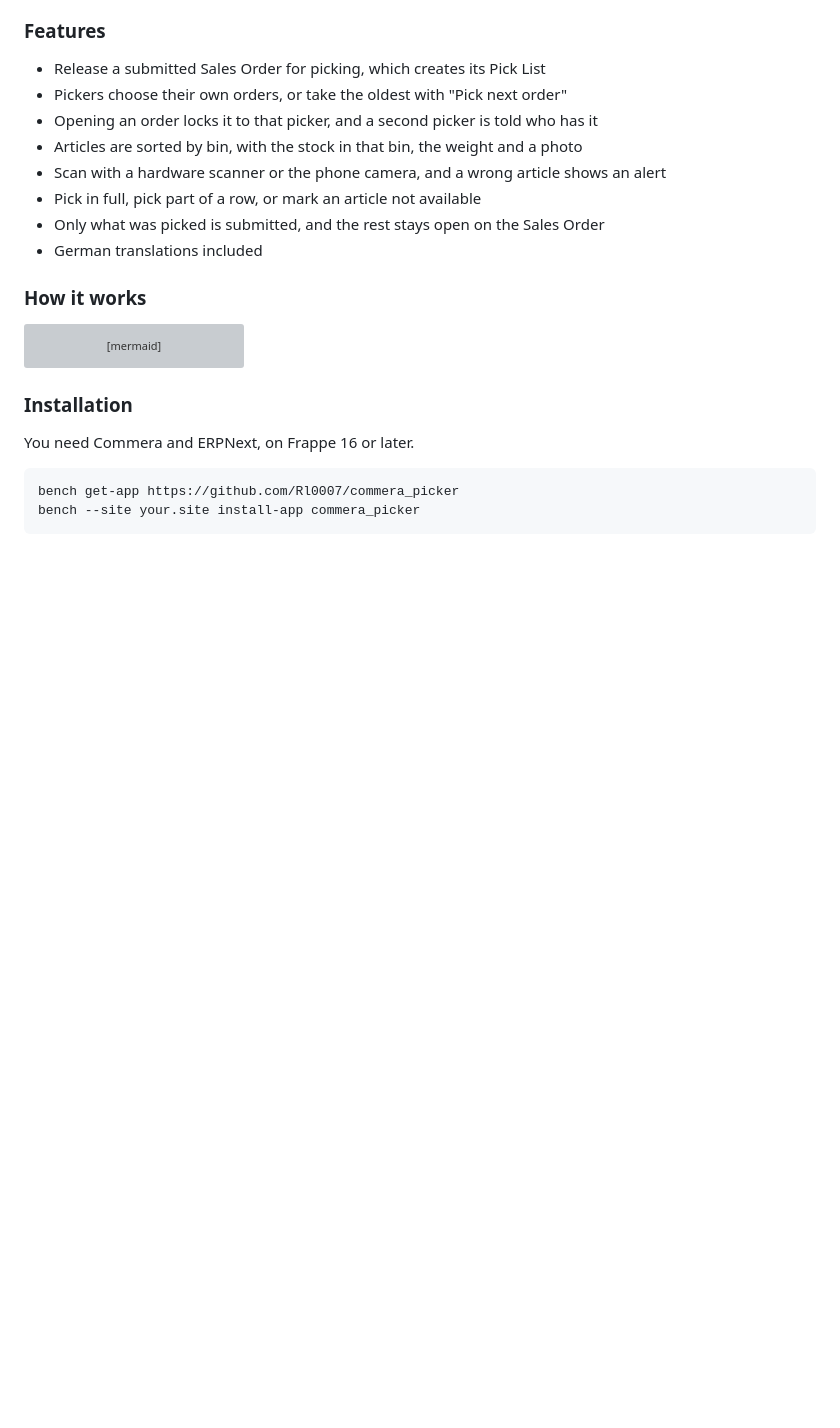
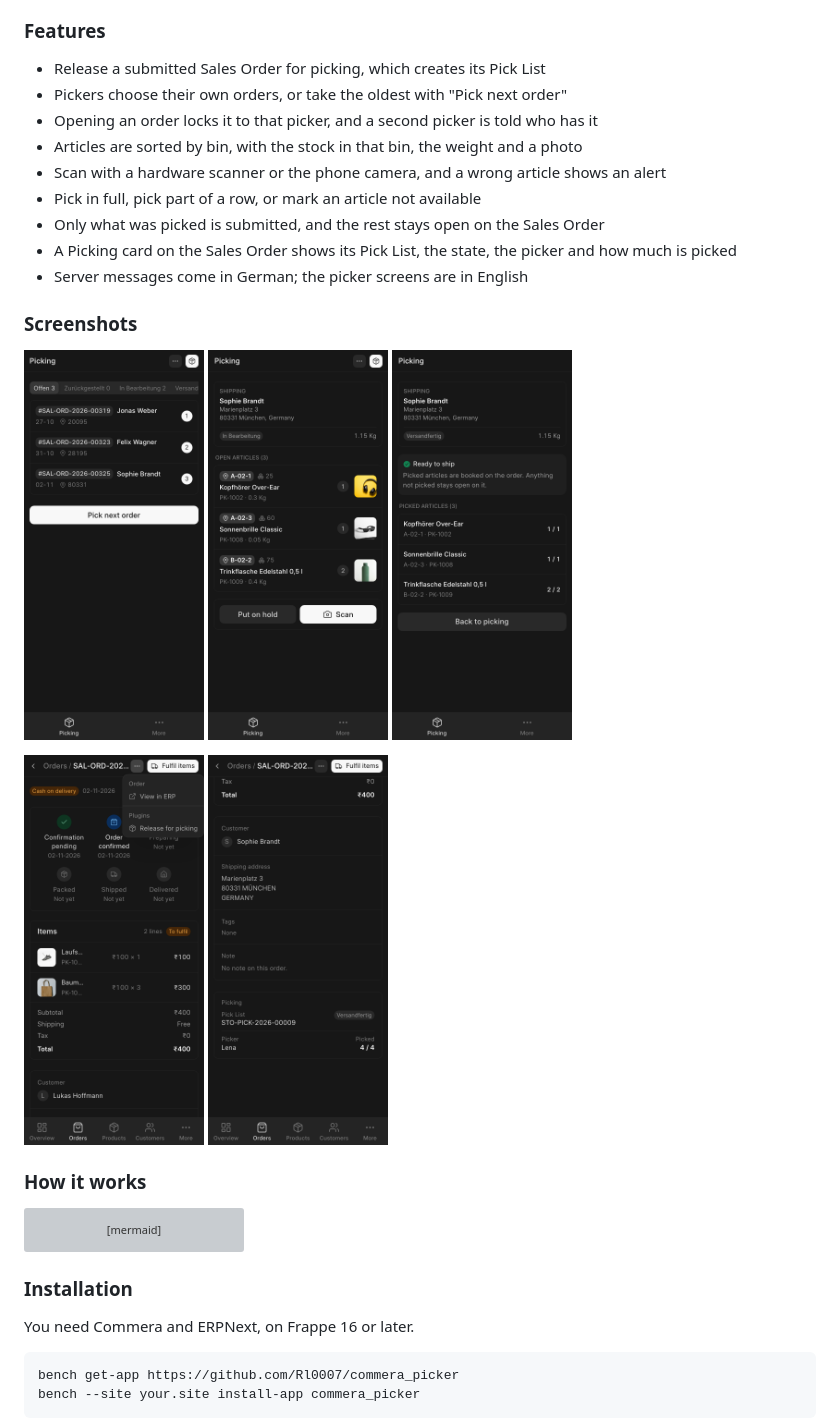
Before and after one commit to Rl0007/commera_picker, a Markdown page: README.md, the part around the change. Rendered like a GitHub page; pictures changed too: docs/implementation/media/dark-order-open.png (added), docs/implementation/media/dark-picking-card.png (added), docs/implementation/media/dark-picking-list.png (added); blank space fills up the shorter version; grey boxes are pictures that could not be loaded.

Commit message:
docs(readme): add dark phone screenshots and say server messages are german

```diff
--- a/README.md
+++ b/README.md
@@ -32,7 +32,20 @@ Commera Picker lets warehouse staff pick store orders on a phone, inside the Com
 - Scan with a hardware scanner or the phone camera, and a wrong article shows an alert
 - Pick in full, pick part of a row, or mark an article not available
 - Only what was picked is submitted, and the rest stays open on the Sales Order
-- German translations included
+- A Picking card on the Sales Order shows its Pick List, the state, the picker and how much is picked
+- Server messages come in German; the picker screens are in English
+
+### Screenshots
+
+<p>
+	<img src="docs/implementation/media/dark-picking-list.png" alt="Order list" width="180" />
+	<img src="docs/implementation/media/dark-order-open.png" alt="Order with open articles" width="180" />
+	<img src="docs/implementation/media/dark-ready-to-ship.png" alt="Order ready to ship" width="180" />
+</p>
+<p>
+	<img src="docs/implementation/media/dark-release-for-picking.png" alt="Release for picking on the Sales Order" width="180" />
+	<img src="docs/implementation/media/dark-picking-card.png" alt="Picking card on the Sales Order" width="180" />
+</p>
 
 ### How it works
 
```
